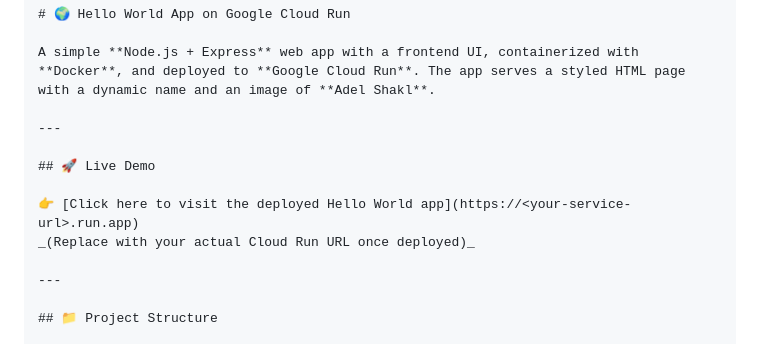
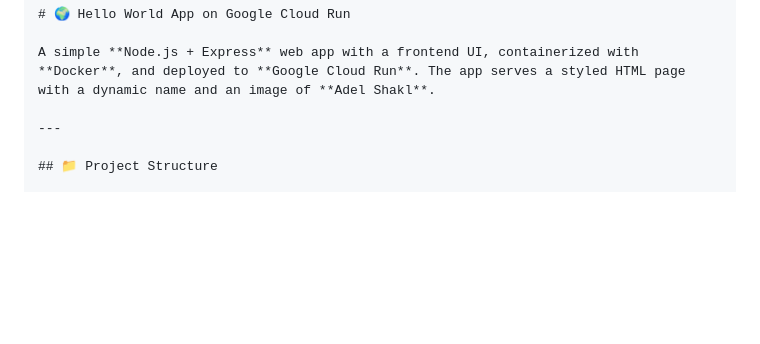
Before and after one commit to Mohamed0Mourad/Deploying_a_Node.js_App_to_Google_Cloud_Run, a Markdown page: README.md, the part around the change. GitHub-like rendering; blank space fills up the shorter version.

```diff
--- a/README.md
+++ b/README.md
@@ -3,13 +3,6 @@
 # 🌍 Hello World App on Google Cloud Run
 
 A simple **Node.js + Express** web app with a frontend UI, containerized with **Docker**, and deployed to **Google Cloud Run**. The app serves a styled HTML page with a dynamic name and an image of **Adel Shakl**.
-
----
-
-## 🚀 Live Demo
-
-👉 [Click here to visit the deployed Hello World app](https://<your-service-url>.run.app)
-_(Replace with your actual Cloud Run URL once deployed)_
 
 ---
 
```
